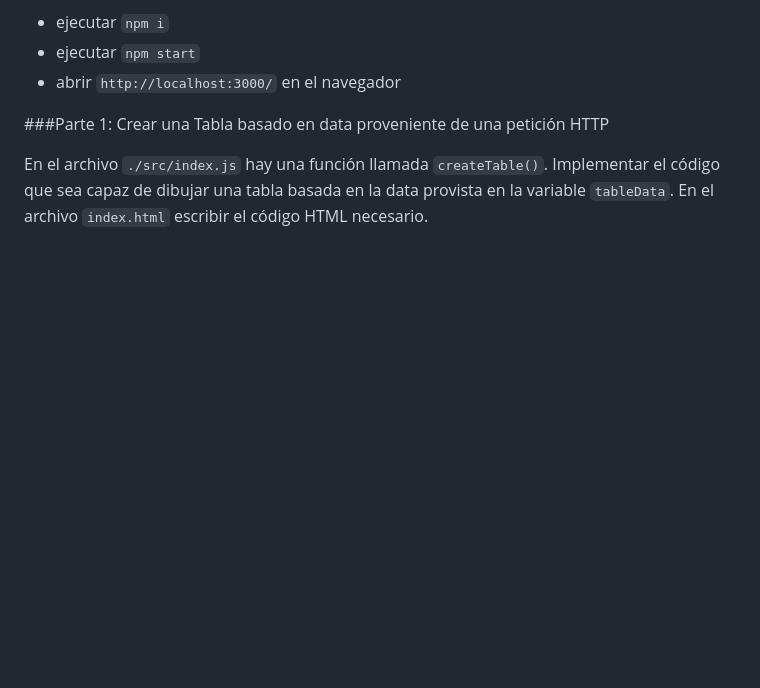
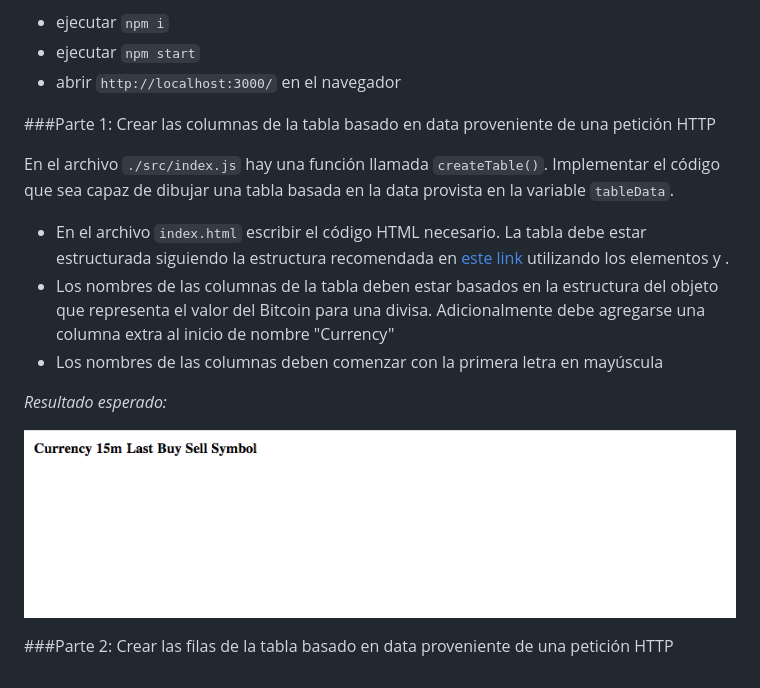
Before and after one commit to gpincheiraa/bln-frontend-project1, a Markdown page: README.md, the part around the change. GitHub-like rendering; pictures changed too: docs/part1/img.png (added); blank space fills up the shorter version.

Commit message:
docs(mejorando-instrucciones): Mejorando instrucciones basadas en los requerimientos de los test funcionales

```diff
--- a/README.md
+++ b/README.md
@@ -18,7 +18,16 @@ La aplicación posee una funcionalidad ya desarrollada que utiliza la siguiente
 - ejecutar `npm start`
 - abrir `http://localhost:3000/` en el navegador
 
-###Parte 1: Crear una Tabla basado en data proveniente de una petición HTTP
+###Parte 1: Crear las columnas de la tabla basado en data proveniente de una petición HTTP
 
 En el archivo `./src/index.js` hay una función llamada `createTable()`. Implementar el código que sea capaz de dibujar una tabla basada en la data provista en la variable `tableData`.
-En el archivo `index.html` escribir el código HTML necesario.
+
+- En el archivo `index.html` escribir el código HTML necesario. La tabla debe estar estructurada siguiendo la estructura recomendada en [este link](https://www.w3schools.com/tags/tag_thead.asp) utilizando los elementos <thead> y <th>.
+- Los nombres de las columnas de la tabla deben estar basados en la estructura del objeto que representa el valor del Bitcoin para una divisa. Adicionalmente debe agregarse una columna extra al inicio de nombre "Currency"
+- Los nombres de las columnas deben comenzar con la primera letra en mayúscula
+
+*Resultado esperado:*
+
+![Alt text](docs/part1/img.png?raw=true "Column names")
+
+###Parte 2: Crear las filas de la tabla basado en data proveniente de una petición HTTP
```
